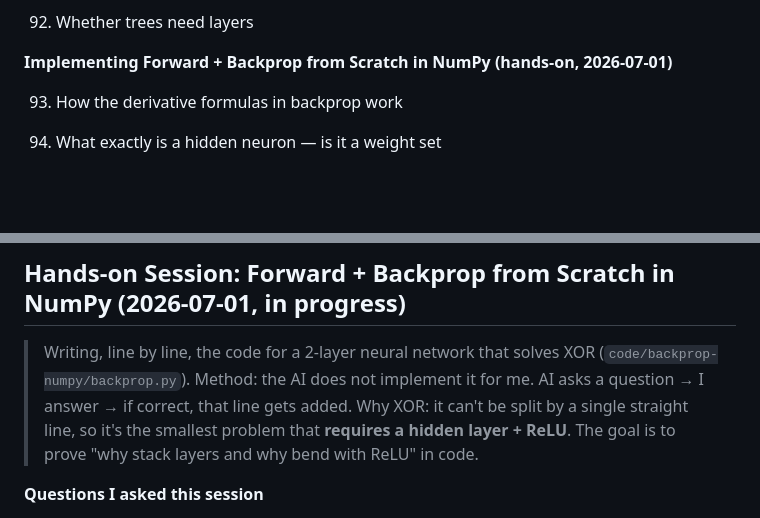
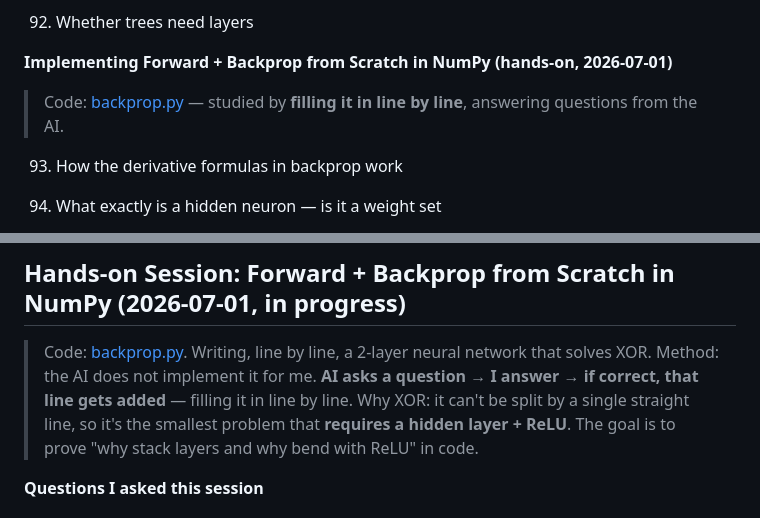
Before and after one commit to mykim-aus/ml-dl-learning-log, a Markdown page: en/study-notes.md, 2 parts joined by grey strips. GitHub-like rendering; blank space fills up the shorter version.

```diff
--- a/en/study-notes.md
+++ b/en/study-notes.md
@@ -268,6 +268,8 @@ So I decided to try it.
 92. Whether trees need layers
 
 **Implementing Forward + Backprop from Scratch in NumPy (hands-on, 2026-07-01)**
+
+> Code: [backprop.py](../code/backprop-numpy/backprop.py) — studied by **filling it in line by line**, answering questions from the AI.
 
 93. How the derivative formulas in backprop work
 
@@ -1089,8 +1091,8 @@ A record of taking what I learned abstractly today and computing it myself with
 
 ## Hands-on Session: Forward + Backprop from Scratch in NumPy (2026-07-01, in progress)
 
-> Writing, line by line, the code for a 2-layer neural network that solves XOR (`code/backprop-numpy/backprop.py`).
-> Method: the AI does not implement it for me. AI asks a question → I answer → if correct, that line gets added.
+> Code: [backprop.py](../code/backprop-numpy/backprop.py). Writing, line by line, a 2-layer neural network that solves XOR.
+> Method: the AI does not implement it for me. **AI asks a question → I answer → if correct, that line gets added** — filling it in line by line.
 > Why XOR: it can't be split by a single straight line, so it's the smallest problem that **requires a hidden layer + ReLU**. The goal is to prove "why stack layers and why bend with ReLU" in code.
 
 **Questions I asked this session**
```
Also changed, not shown: ko/study-notes.md (+4 -2 lines).
